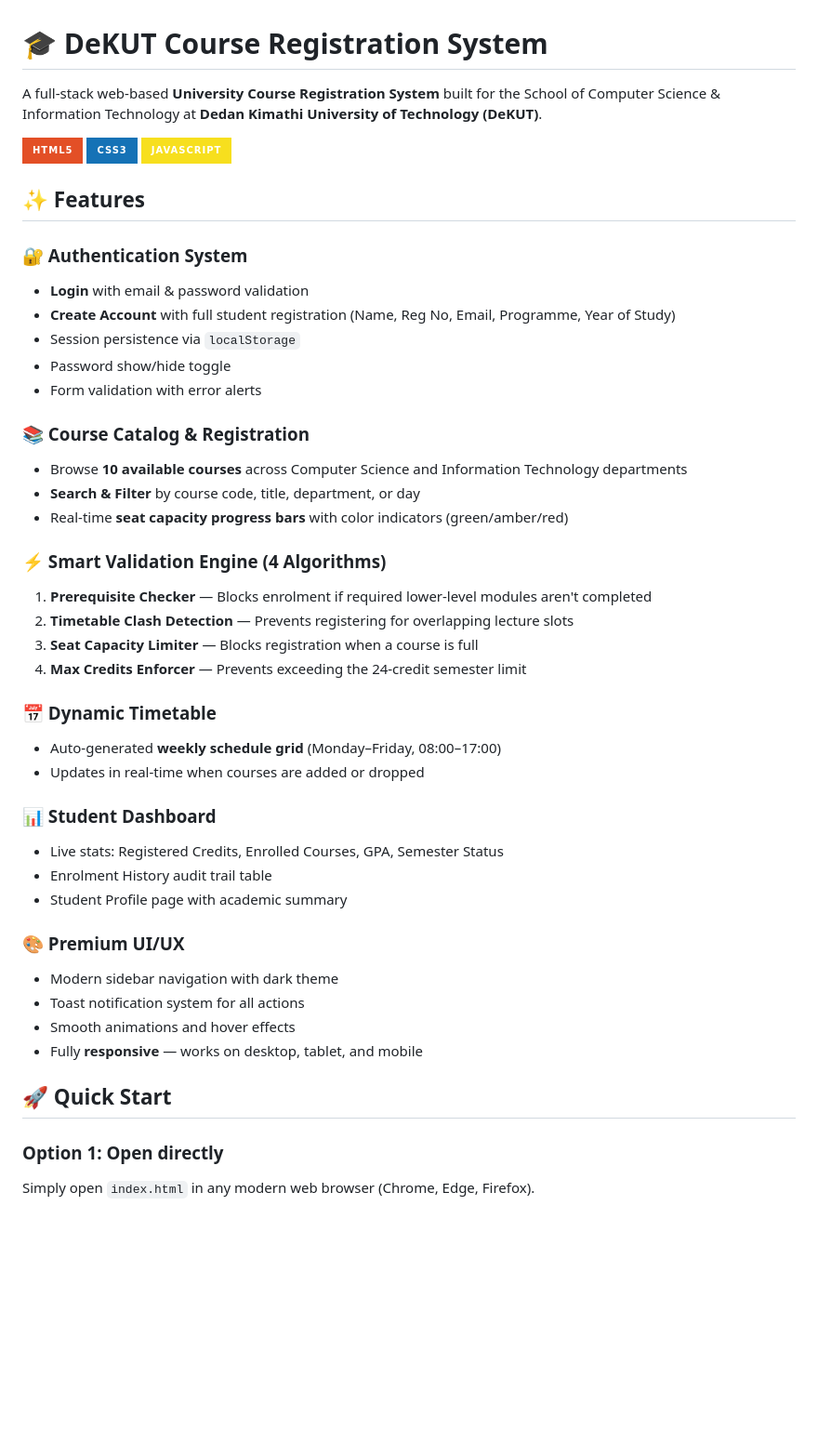
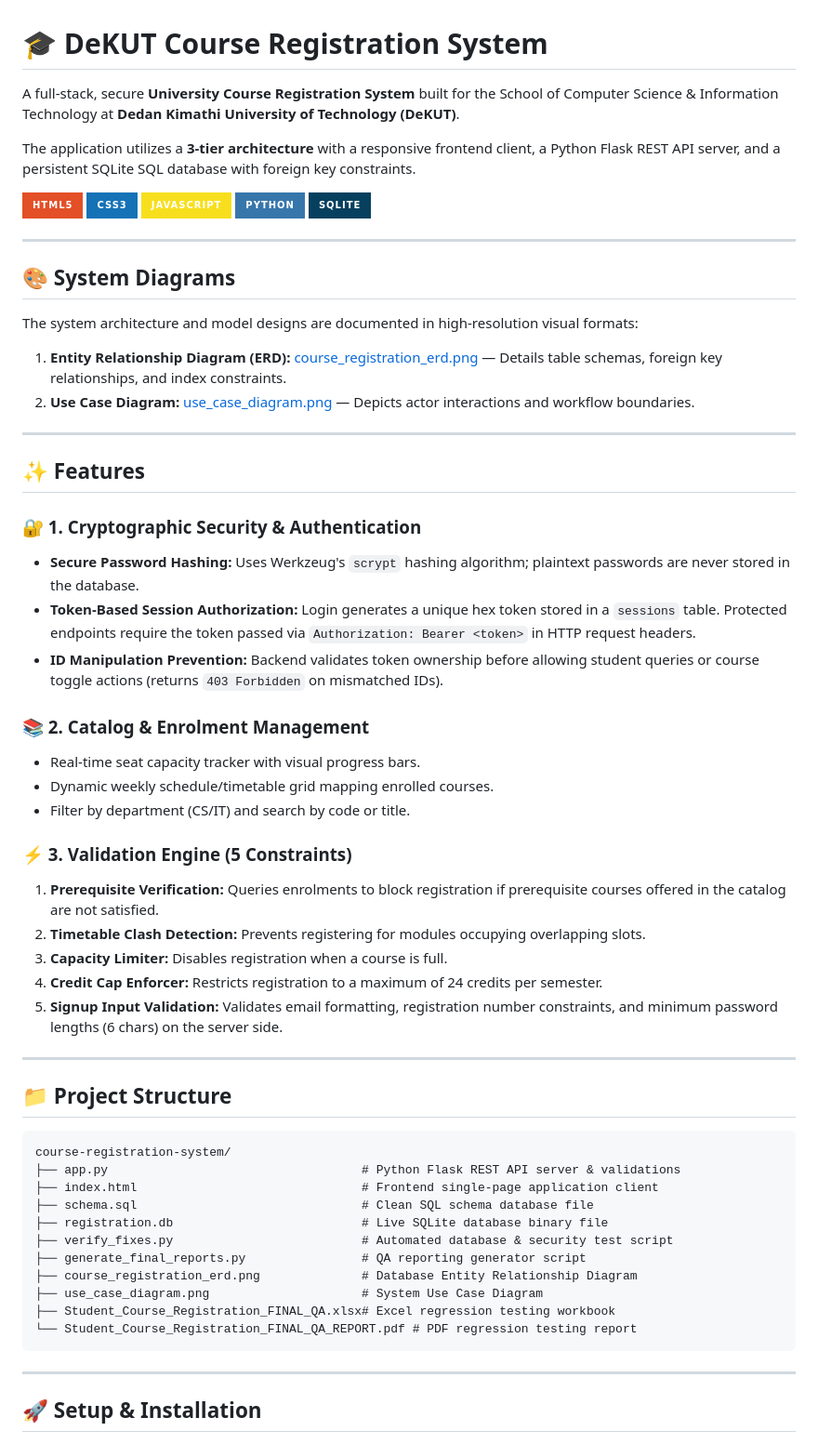
Before and after one commit to pat123456789g/course-registration-system, a Markdown page: README.md, the part around one of its changes. Shown at 93% size. Drawn GitHub-style; badges without logos; blank space fills up the shorter version.

Commit message:
Updated README.md with database integrations, Flask server configurations, and system diagrams

````diff
--- a/README.md
+++ b/README.md
@@ -1,48 +1,63 @@
 # 🎓 DeKUT Course Registration System
 
-A full-stack web-based **University Course Registration System** built for the School of Computer Science & Information Technology at **Dedan Kimathi University of Technology (DeKUT)**.
+A full-stack, secure **University Course Registration System** built for the School of Computer Science & Information Technology at **Dedan Kimathi University of Technology (DeKUT)**.
+
+The application utilizes a **3-tier architecture** with a responsive frontend client, a Python Flask REST API server, and a persistent SQLite SQL database with foreign key constraints.
 
 ![HTML5](https://img.shields.io/badge/HTML5-E34F26?style=for-the-badge&logo=html5&logoColor=white)
 ![CSS3](https://img.shields.io/badge/CSS3-1572B6?style=for-the-badge&logo=css3&logoColor=white)
 ![JavaScript](https://img.shields.io/badge/JavaScript-F7DF1E?style=for-the-badge&logo=javascript&logoColor=black)
+![Python](https://img.shields.io/badge/Python-3776AB?style=for-the-badge&logo=python&logoColor=white)
+![SQLite](https://img.shields.io/badge/SQLite-07405E?style=for-the-badge&logo=sqlite&logoColor=white)
+
+---
+
+## 🎨 System Diagrams
+
+The system architecture and model designs are documented in high-resolution visual formats:
+1. **Entity Relationship Diagram (ERD):** [course_registration_erd.png](course_registration_erd.png) — Details table schemas, foreign key relationships, and index constraints.
+2. **Use Case Diagram:** [use_case_diagram.png](use_case_diagram.png) — Depicts actor interactions and workflow boundaries.
+
+---
 
 ## ✨ Features
 
-### 🔐 Authentication System
-- **Login** with email & password validation
-- **Create Account** with full student registration (Name, Reg No, Email, Programme, Year of Study)
-- Session persistence via `localStorage`
-- Password show/hide toggle
-- Form validation with error alerts
+### 🔐 1. Cryptographic Security & Authentication
+- **Secure Password Hashing:** Uses Werkzeug's `scrypt` hashing algorithm; plaintext passwords are never stored in the database.
+- **Token-Based Session Authorization:** Login generates a unique hex token stored in a `sessions` table. Protected endpoints require the token passed via `Authorization: Bearer <token>` in HTTP request headers.
+- **ID Manipulation Prevention:** Backend validates token ownership before allowing student queries or course toggle actions (returns `403 Forbidden` on mismatched IDs).
 
-### 📚 Course Catalog & Registration
-- Browse **10 available courses** across Computer Science and Information Technology departments
-- **Search & Filter** by course code, title, department, or day
-- Real-time **seat capacity progress bars** with color indicators (green/amber/red)
+### 📚 2. Catalog & Enrolment Management
+- Real-time seat capacity tracker with visual progress bars.
+- Dynamic weekly schedule/timetable grid mapping enrolled courses.
+- Filter by department (CS/IT) and search by code or title.
 
-### ⚡ Smart Validation Engine (4 Algorithms)
-1. **Prerequisite Checker** — Blocks enrolment if required lower-level modules aren't completed
-2. **Timetable Clash Detection** — Prevents registering for overlapping lecture slots
-3. **Seat Capacity Limiter** — Blocks registration when a course is full
-4. **Max Credits Enforcer** — Prevents exceeding the 24-credit semester limit
+### ⚡ 3. Validation Engine (5 Constraints)
+1. **Prerequisite Verification:** Queries enrolments to block registration if prerequisite courses offered in the catalog are not satisfied.
+2. **Timetable Clash Detection:** Prevents registering for modules occupying overlapping slots.
+3. **Capacity Limiter:** Disables registration when a course is full.
+4. **Credit Cap Enforcer:** Restricts registration to a maximum of 24 credits per semester.
+5. **Signup Input Validation:** Validates email formatting, registration number constraints, and minimum password lengths (6 chars) on the server side.
 
-### 📅 Dynamic Timetable
-- Auto-generated **weekly schedule grid** (Monday–Friday, 08:00–17:00)
-- Updates in real-time when courses are added or dropped
+---
 
-### 📊 Student Dashboard
-- Live stats: Registered Credits, Enrolled Courses, GPA, Semester Status
-- Enrolment History audit trail table
-- Student Profile page with academic summary
+## 📁 Project Structure
 
-### 🎨 Premium UI/UX
-- Modern sidebar navigation with dark theme
-- Toast notification system for all actions
-- Smooth animations and hover effects
-- Fully **responsive** — works on desktop, tablet, and mobile
+```
+course-registration-system/
+├── app.py                                   # Python Flask REST API server & validations
+├── index.html                               # Frontend single-page application client
+├── schema.sql                               # Clean SQL schema database file
+├── registration.db                          # Live SQLite database binary file
+├── verify_fixes.py                          # Automated database & security test script
+├── generate_final_reports.py                # QA reporting generator script
+├── course_registration_erd.png              # Database Entity Relationship Diagram
+├── use_case_diagram.png                     # System Use Case Diagram
+├── Student_Course_Registration_FINAL_QA.xlsx# Excel regression testing workbook
+└── Student_Course_Registration_FINAL_QA_REPORT.pdf # PDF regression testing report
+```
 
-## 🚀 Quick Start
+---
 
-### Option 1: Open directly
-Simply open `index.html` in any modern web browser (Chrome, Edge, Firefox).
+## 🚀 Setup & Installation
 
````
Also changed, not shown: other parts of README.md (+28 -44 lines).
